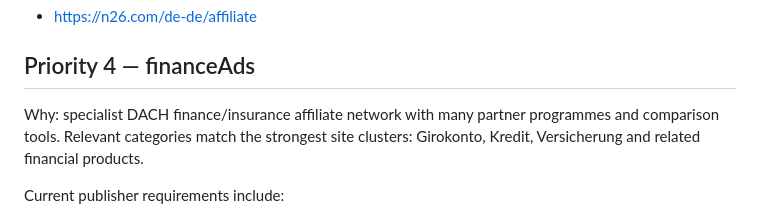
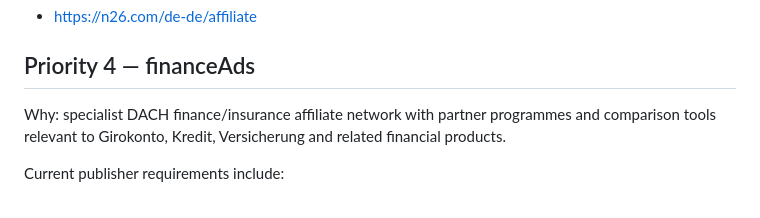
Before and after one commit to tariksem/almanyapusulasi, a Markdown page: MONETIZATION.md, the part around the change. Drawn GitHub-style.

Commit message:
docs: remove stale financeAds quantity claim

```diff
--- a/MONETIZATION.md
+++ b/MONETIZATION.md
@@ -68,7 +68,7 @@ Official programme page:
 
 ## Priority 4 — financeAds
 
-Why: specialist DACH finance/insurance affiliate network with many partner programmes and comparison tools. Relevant categories match the strongest site clusters: Girokonto, Kredit, Versicherung and related financial products.
+Why: specialist DACH finance/insurance affiliate network with partner programmes and comparison tools relevant to Girokonto, Kredit, Versicherung and related financial products.
 
 Current publisher requirements include:
 - ownership of a website/app/social channel with a legally valid Impressum;
```
